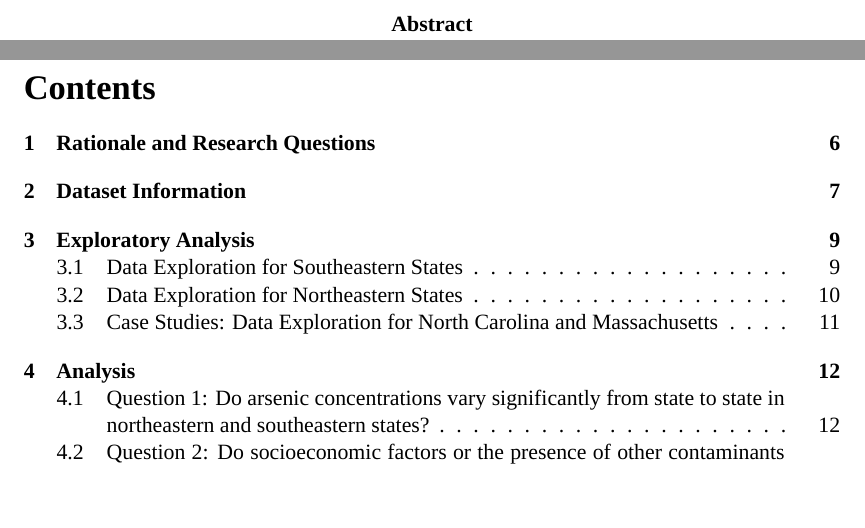
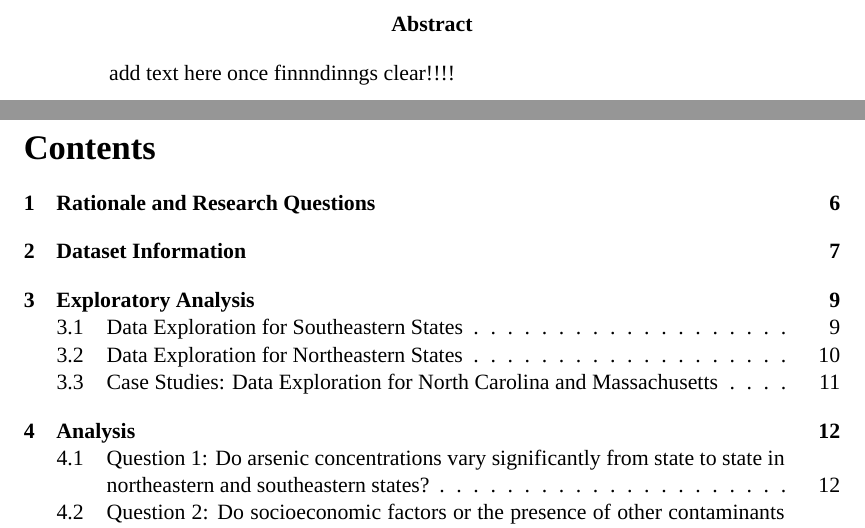
Before and after one commit to rachel-gonsenhauser/Final_Project_Environmental_Data_Analytics, an R Markdown document (Code/Project_Template.Rmd): two parts of pages 2 and 3 of 15, joined at a grey line, cut so that both start at the same text, the shorter picture padded with empty space. Rendered offline with R 4.5, knitr and Pandoc, then LaTeX, with nearby package versions; some code elsewhere in the file could not run offline; a font, style sheet, LaTeX package, included part or bibliography that could not be used is replaced or left out.

Commit message:
Inputting notes for easier write-up of report later.

```diff
--- a/Code/Project_Template.Rmd
+++ b/Code/Project_Template.Rmd
@@ -16,7 +16,7 @@ fontsize: 12pt
 \newpage
 \abstract
 
->
+>add text here once finnndinngs clear!!!!
 
 \newpage
 \tableofcontents
```
